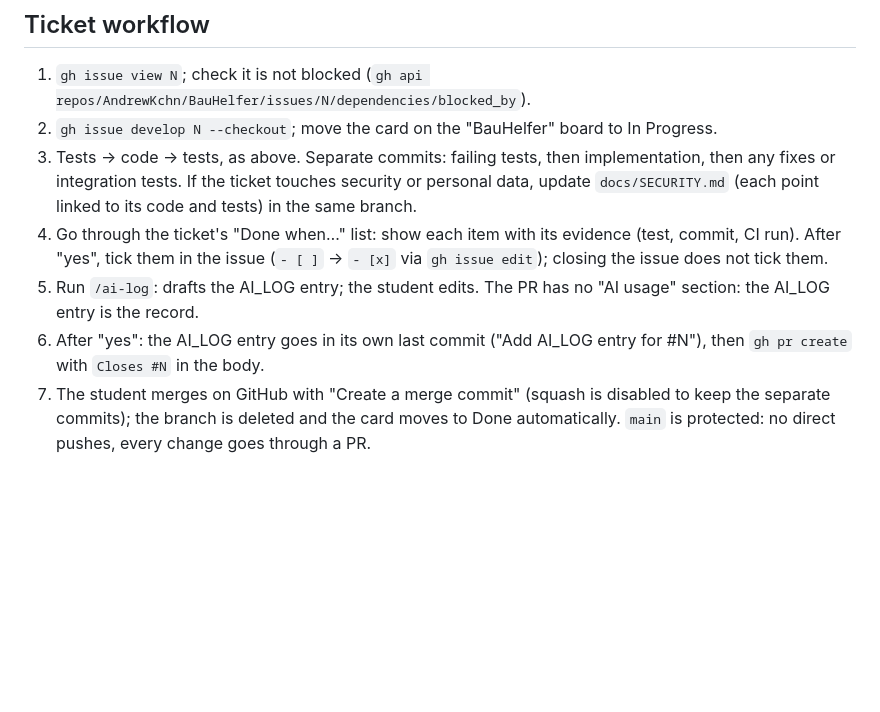
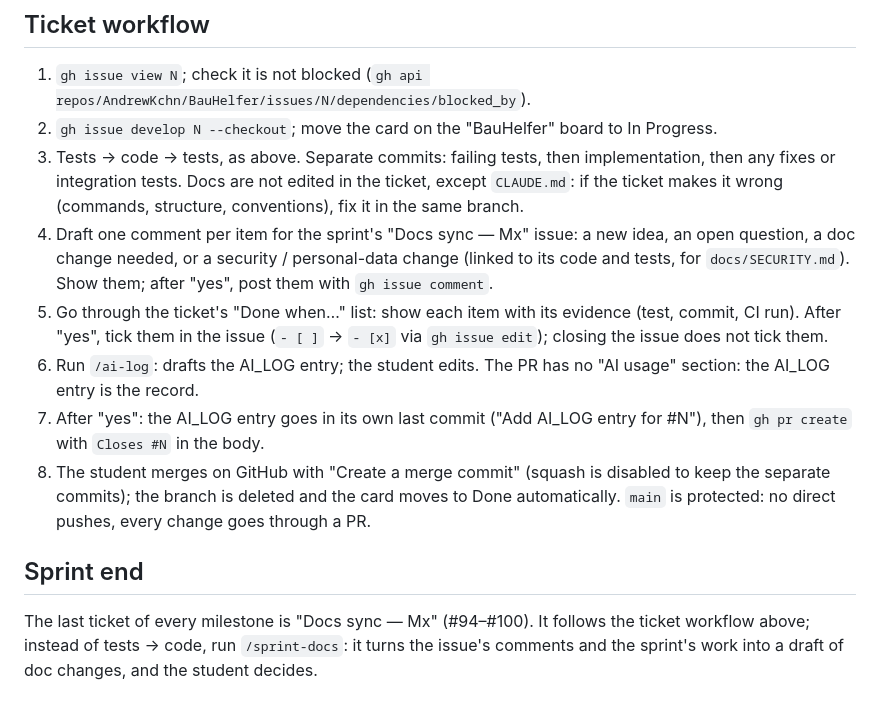
Before and after one commit to AndrewKchn/BauHelfer, a Markdown page: CLAUDE.md, the part around the change. Drawn GitHub-style; blank space fills up the shorter version.

Commit message:
Add docs sync per sprint: CLAUDE.md, /sprint-docs skill, PLAN.md (#93)
Docs are updated once per sprint in a "Docs sync — Mx" issue instead of in
every ticket; CLAUDE.md stays up to date in the ticket that changes it.

Co-Authored-By: Claude Opus 5.5 <noreply@anthropic.com>

```diff
--- a/CLAUDE.md
+++ b/CLAUDE.md
@@ -65,15 +65,24 @@ test: docstring = short line (the title in the Allure report) + numbered steps e
 1. `gh issue view N`; check it is not blocked (`gh api repos/AndrewKchn/BauHelfer/issues/N/dependencies/blocked_by`).
 2. `gh issue develop N --checkout`; move the card on the "BauHelfer" board to In Progress.
 3. Tests → code → tests, as above. Separate commits: failing tests, then implementation, then
-   any fixes or integration tests. If the ticket touches security or personal data, update
-   `docs/SECURITY.md` (each point linked to its code and tests) in the same branch.
-4. Go through the ticket's "Done when…" list: show each item with its evidence (test, commit,
+   any fixes or integration tests. Docs are not edited in the ticket, except `CLAUDE.md`:
+   if the ticket makes it wrong (commands, structure, conventions), fix it in the same branch.
+4. Draft one comment per item for the sprint's "Docs sync — Mx" issue: a new idea, an open
+   question, a doc change needed, or a security / personal-data change (linked to its code and
+   tests, for `docs/SECURITY.md`). Show them; after "yes", post them with `gh issue comment`.
+5. Go through the ticket's "Done when…" list: show each item with its evidence (test, commit,
    CI run). After "yes", tick them in the issue (`- [ ]` → `- [x]` via `gh issue edit`);
    closing the issue does not tick them.
-5. Run `/ai-log`: drafts the AI_LOG entry; the student edits. The PR has no "AI usage" section:
+6. Run `/ai-log`: drafts the AI_LOG entry; the student edits. The PR has no "AI usage" section:
    the AI_LOG entry is the record.
-6. After "yes": the AI_LOG entry goes in its own last commit ("Add AI_LOG entry for #N"),
+7. After "yes": the AI_LOG entry goes in its own last commit ("Add AI_LOG entry for #N"),
    then `gh pr create` with `Closes #N` in the body.
-7. The student merges on GitHub with "Create a merge commit" (squash is disabled to keep the
+8. The student merges on GitHub with "Create a merge commit" (squash is disabled to keep the
    separate commits); the branch is deleted and the card moves to Done automatically.
    `main` is protected: no direct pushes, every change goes through a PR.
+
+## Sprint end
+
+The last ticket of every milestone is "Docs sync — Mx" (#94–#100). It follows the ticket
+workflow above; instead of tests → code, run `/sprint-docs`: it turns the issue's comments and
+the sprint's work into a draft of doc changes, and the student decides.
```
Also changed, not shown: docs/PLAN.md (+6 -0 lines), 1 other file.
